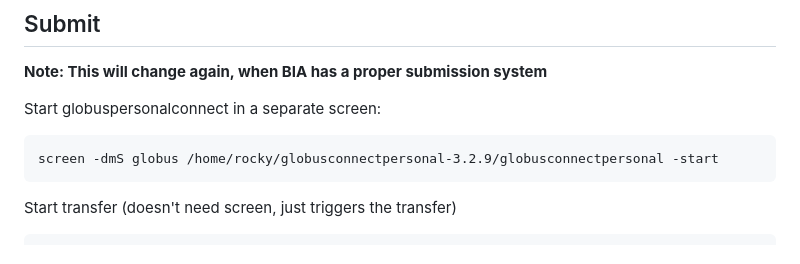
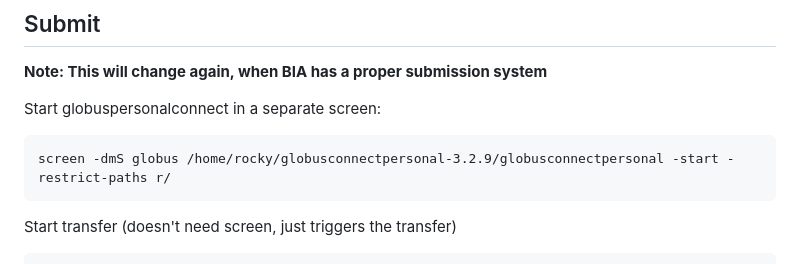
Before and after one commit to IDR/idr-zarr-conversion, a Markdown page: README.md, the part around the change. Rendered like a GitHub page.

Commit message:
Update globus command with restrict-paths option
Added '-restrict-paths r/' option to globus command.

````diff
--- a/README.md
+++ b/README.md
@@ -154,7 +154,7 @@ done
 
 Start globuspersonalconnect in a separate screen:
 ```
-screen -dmS globus /home/rocky/globusconnectpersonal-3.2.9/globusconnectpersonal -start
+screen -dmS globus /home/rocky/globusconnectpersonal-3.2.9/globusconnectpersonal -start -restrict-paths r/
 ```
 
 Start transfer (doesn't need screen, just triggers the transfer)
````
